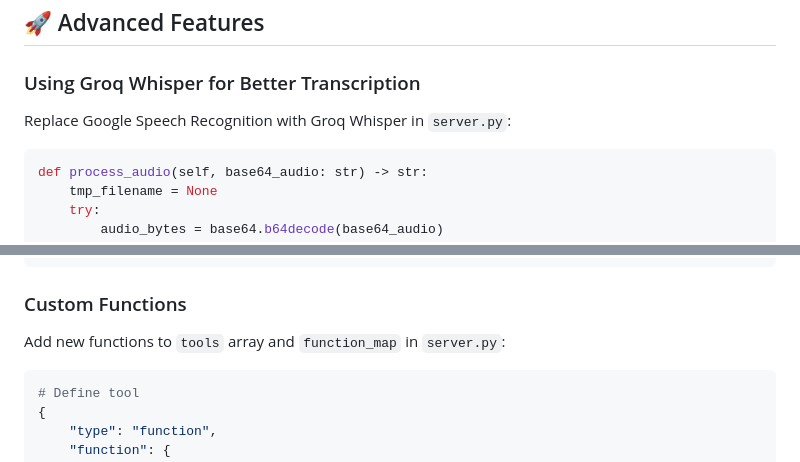
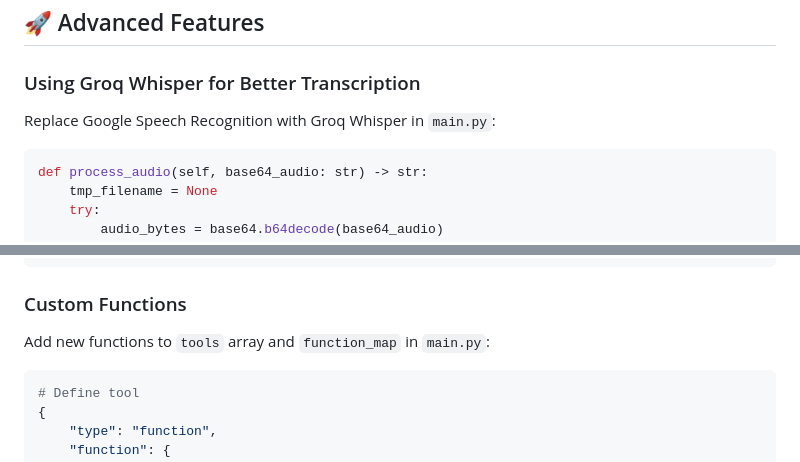
Before and after one commit to ak-123459/Personal-Voice-Agent, a Markdown page: README.MD, 2 parts joined by grey strips. Drawn GitHub-style.

````diff
--- a/README.MD
+++ b/README.MD
@@ -395,7 +395,7 @@ Thumbs.db
 
 ### Using Groq Whisper for Better Transcription
 
-Replace Google Speech Recognition with Groq Whisper in `server.py`:
+Replace Google Speech Recognition with Groq Whisper in `main.py`:
 
 ```python
 def process_audio(self, base64_audio: str) -> str:
@@ -426,7 +426,7 @@ def process_audio(self, base64_audio: str) -> str:
 
 ### Custom Functions
 
-Add new functions to `tools` array and `function_map` in `server.py`:
+Add new functions to `tools` array and `function_map` in `main.py`:
 
 ```python
 # Define tool
````
Also changed, not shown: other parts of README.MD (+11 -11 lines).
